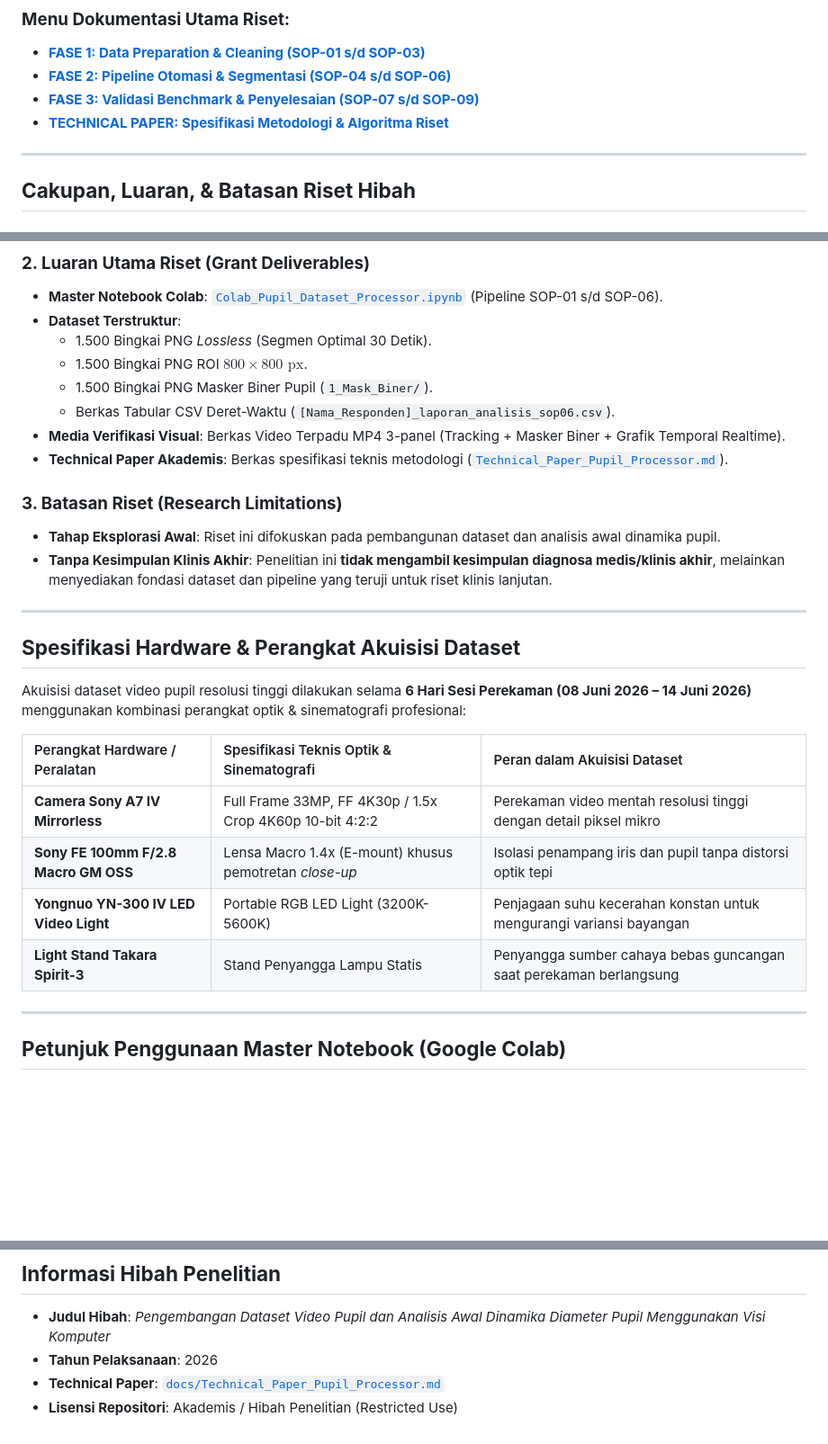
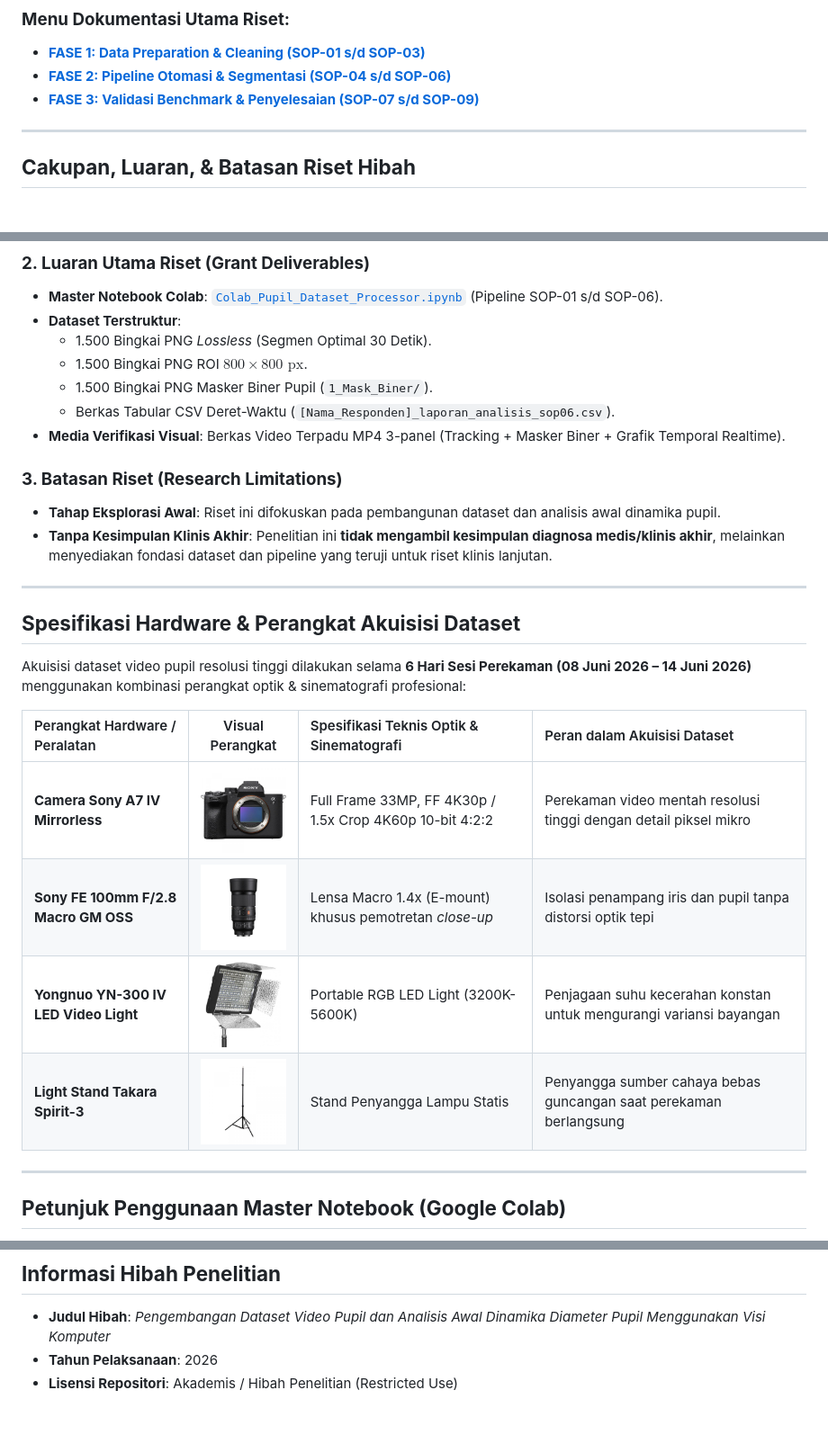
Before and after one commit to cilacap-loki/pupil-dataset-analysis, a Markdown page: README.md, 3 parts joined by grey strips. Shown at 90% size. Rendered like a GitHub page; pictures changed too: assets/tools/Camera Sony A7 IV Mirrorless.jpg (added), assets/tools/Light Stand Takara Spirit-3.jpg (added), assets/tools/Sony FE 100mm F2.8 Macro GM OSS.jpg (added); blank space fills up the shorter version.

Commit message:
docs: add hardware tool images to README.md, remove video embed and technical paper attachment

```diff
--- a/README.md
+++ b/README.md
@@ -29,7 +29,6 @@ Repositori resmi ini memuat alur kerja otomasisasi komputasi, master notebook, d
 * **[FASE 1: Data Preparation & Cleaning (SOP-01 s/d SOP-03)](docs/about_program/fase1_data_preparation.md)**
 * **[FASE 2: Pipeline Otomasi & Segmentasi (SOP-04 s/d SOP-06)](docs/about_program/fase2_pipeline_otomasi.md)**
 * **[FASE 3: Validasi Benchmark & Penyelesaian (SOP-07 s/d SOP-09)](docs/about_program/fase3_validasi_benchmark.md)**
-* **[TECHNICAL PAPER: Spesifikasi Metodologi & Algoritma Riset](docs/Technical_Paper_Pupil_Processor.md)**
 
 ---
 
@@ -50,7 +49,6 @@ Riset ini mencakup perancangan alur komputasi terstandarisasi (9 SOP dalam 3 Fas
   - 1.500 Bingkai PNG Masker Biner Pupil (`1_Mask_Biner/`).
   - Berkas Tabular CSV Deret-Waktu (`[Nama_Responden]_laporan_analisis_sop06.csv`).
 * **Media Verifikasi Visual**: Berkas Video Terpadu MP4 3-panel (Tracking + Masker Biner + Grafik Temporal Realtime).
-* **Technical Paper Akademis**: Berkas spesifikasi teknis metodologi ([`Technical_Paper_Pupil_Processor.md`](docs/Technical_Paper_Pupil_Processor.md)).
 
 ### **3. Batasan Riset (Research Limitations)**
 * **Tahap Eksplorasi Awal**: Riset ini difokuskan pada pembangunan dataset dan analisis awal dinamika pupil.
@@ -62,12 +60,12 @@ Riset ini mencakup perancangan alur komputasi terstandarisasi (9 SOP dalam 3 Fas
 
 Akuisisi dataset video pupil resolusi tinggi dilakukan selama **6 Hari Sesi Perekaman (08 Juni 2026 – 14 Juni 2026)** menggunakan kombinasi perangkat optik & sinematografi profesional:
 
-| Perangkat Hardware / Peralatan | Spesifikasi Teknis Optik & Sinematografi | Peran dalam Akuisisi Dataset |
-| :--- | :--- | :--- |
-| **Camera Sony A7 IV Mirrorless** | Full Frame 33MP, FF 4K30p / 1.5x Crop 4K60p 10-bit 4:2:2 | Perekaman video mentah resolusi tinggi dengan detail piksel mikro |
-| **Sony FE 100mm F/2.8 Macro GM OSS** | Lensa Macro 1.4x (E-mount) khusus pemotretan *close-up* | Isolasi penampang iris dan pupil tanpa distorsi optik tepi |
-| **Yongnuo YN-300 IV LED Video Light** | Portable RGB LED Light (3200K-5600K) | Penjagaan suhu kecerahan konstan untuk mengurangi variansi bayangan |
-| **Light Stand Takara Spirit-3** | Stand Penyangga Lampu Statis | Penyangga sumber cahaya bebas guncangan saat perekaman berlangsung |
+| Perangkat Hardware / Peralatan | Visual Perangkat | Spesifikasi Teknis Optik & Sinematografi | Peran dalam Akuisisi Dataset |
+| :--- | :---: | :--- | :--- |
+| **Camera Sony A7 IV Mirrorless** | <img src="assets/tools/Camera%20Sony%20A7%20IV%20Mirrorless.jpg" width="120" alt="Sony A7 IV"> | Full Frame 33MP, FF 4K30p / 1.5x Crop 4K60p 10-bit 4:2:2 | Perekaman video mentah resolusi tinggi dengan detail piksel mikro |
+| **Sony FE 100mm F/2.8 Macro GM OSS** | <img src="assets/tools/Sony%20FE%20100mm%20F2.8%20Macro%20GM%20OSS.jpg" width="120" alt="Sony FE 100mm Macro"> | Lensa Macro 1.4x (E-mount) khusus pemotretan *close-up* | Isolasi penampang iris dan pupil tanpa distorsi optik tepi |
+| **Yongnuo YN-300 IV LED Video Light** | <img src="assets/tools/Yongnuo%20YN-300%20IV%20LED%20Video%20Light.jpg" width="120" alt="Yongnuo YN-300 IV"> | Portable RGB LED Light (3200K-5600K) | Penjagaan suhu kecerahan konstan untuk mengurangi variansi bayangan |
+| **Light Stand Takara Spirit-3** | <img src="assets/tools/Light%20Stand%20Takara%20Spirit-3.jpg" width="120" alt="Takara Spirit-3"> | Stand Penyangga Lampu Statis | Penyangga sumber cahaya bebas guncangan saat perekaman berlangsung |
 
 ---
 
@@ -100,5 +98,4 @@ Outputs/
 
 * **Judul Hibah**: *Pengembangan Dataset Video Pupil dan Analisis Awal Dinamika Diameter Pupil Menggunakan Visi Komputer*
 * **Tahun Pelaksanaan**: 2026
-* **Technical Paper**: [`docs/Technical_Paper_Pupil_Processor.md`](docs/Technical_Paper_Pupil_Processor.md)
 * **Lisensi Repositori**: Akademis / Hibah Penelitian (Restricted Use)
```
Also changed, not shown: docs/Technical_Paper_Pupil_Processor.md (deleted, +0 -207 lines), docs/about_program/fase3_validasi_benchmark.md (+1 -6 lines).
